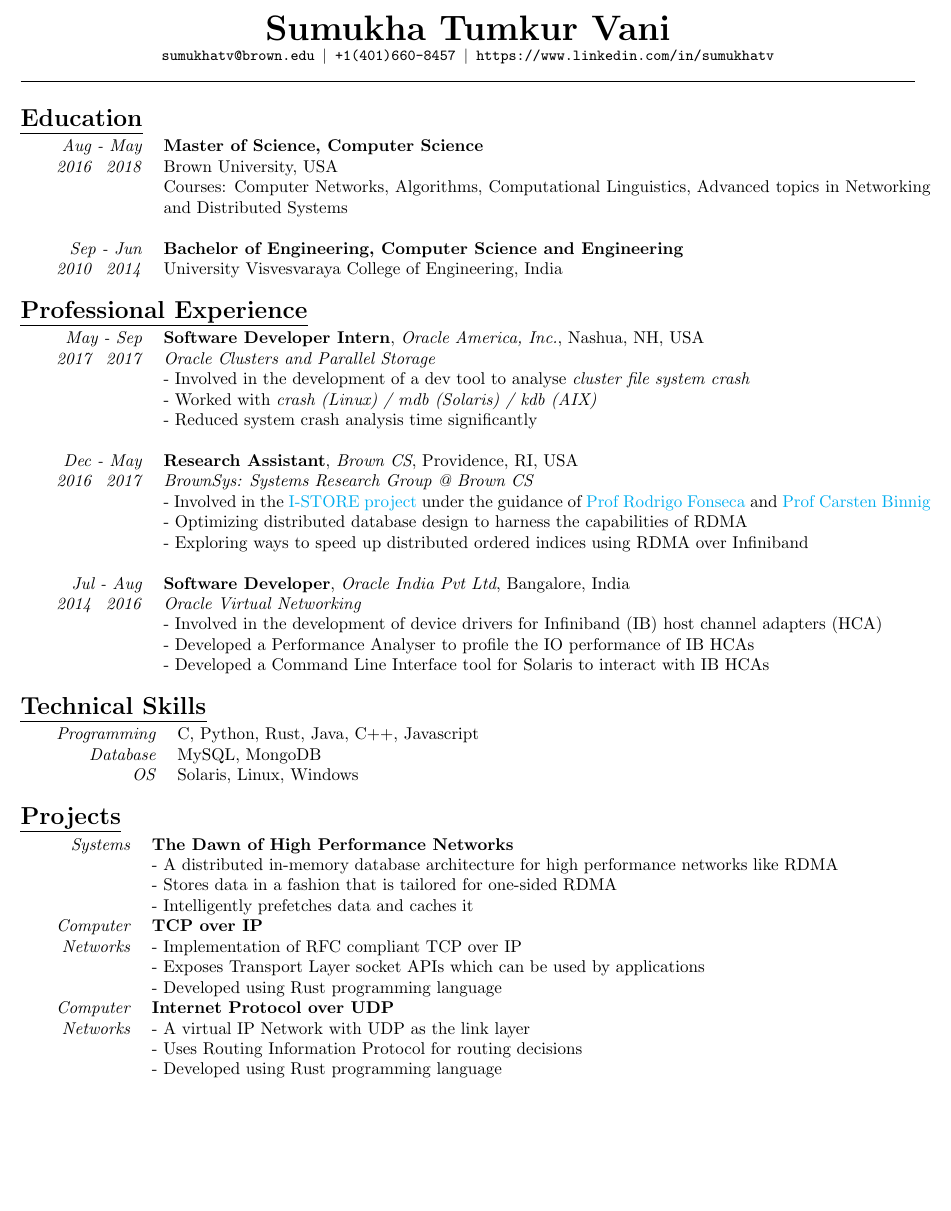
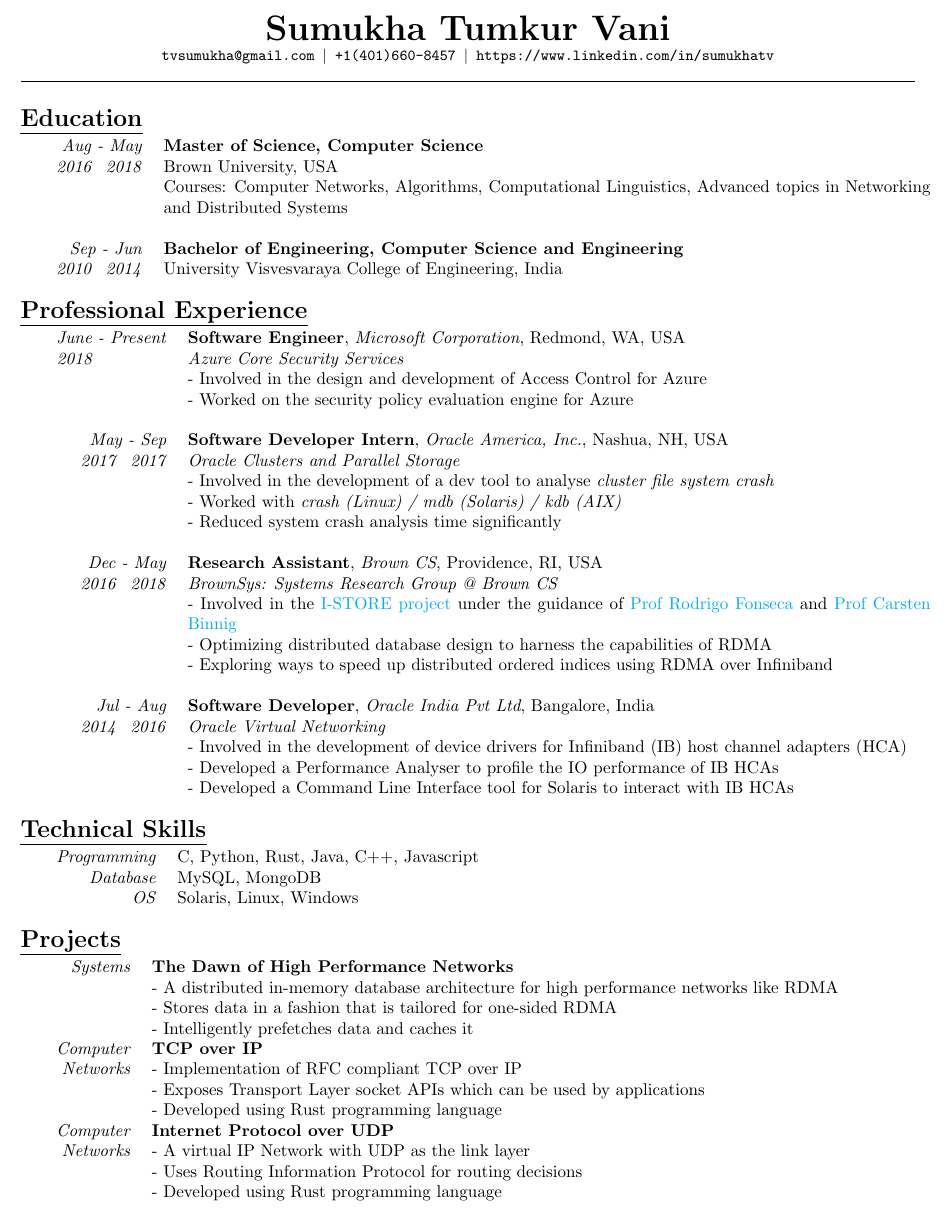
Before and after one commit to sumukhatv/Curriculum-Vitae, a LaTeX CV (Sumukha_TV_CV.tex): part of the page, cut so that both start at the same text, the shorter picture padded with empty space. Compiled offline with pdfLaTeX.

Commit message:
Updating current work details

```diff
--- a/Sumukha_TV_CV.tex
+++ b/Sumukha_TV_CV.tex
@@ -47,7 +47,7 @@
 
 \centerline{\huge{\textbf{Sumukha Tumkur Vani}}}
 
-\centerline{\small{\texttt{sumukhatv@brown.edu $|$
+\centerline{\small{\texttt{tvsumukha@gmail.com $|$
  +1(401)660-8457 $|$ https://www.linkedin.com/in/sumukhatv}}}
 %\rule{\textwidth}{0pt}
 \begin{nscenter}
@@ -68,6 +68,11 @@
 \subsection* {\scshape\Large\uline {Professional Experience}}
 
 \begin{tabularx}{\textwidth}{r X}
+\emph{June - Present} & \textbf{Software Engineer}, \textit{Microsoft Corporation}, Redmond, WA, USA \\
+\emph{2018 \quad \quad \quad \quad} 		& \emph{Azure Core Security Services} \\
+					& - Involved in the design and development of Access Control for Azure \\
+					& - Worked on the security policy evaluation engine for Azure \\
+\\
 \emph{May - Sep} & \textbf{Software Developer Intern}, \textit{Oracle America,
 Inc.}, Nashua, NH, USA \\
 \emph{2017 \enskip 2017}				 & \emph{Oracle Clusters and Parallel Storage}\\
@@ -77,7 +82,7 @@
 					 & - Reduced system crash analysis time significantly \\
 \\
 \emph{Dec - May} & \textbf{Research Assistant}, \textit{Brown CS}, Providence, RI, USA \\
-\emph{2016  \enskip 2017}                & \emph{BrownSys: Systems Research Group @ Brown CS}\\
+\emph{2016  \enskip 2018}                & \emph{BrownSys: Systems Research Group @ Brown CS}\\
                                          & - Involved in the \href{http://binnig.name/?page_id=33}{I-STORE project} under the guidance of \href{http://cs.brown.edu/~rfonseca/}{Prof Rodrigo Fonseca} and \href{http://binnig.name}{Prof Carsten Binnig}\\
 					 & - Optimizing distributed database design to harness the capabilities of RDMA \\
                                          & - Exploring ways to speed up distributed ordered indices using RDMA over Infiniband \\
@@ -124,6 +129,7 @@
                              & - Developed using Rust programming language\\
 \end{tabularx}
 
+\end{document}
 \subsection* {\scshape\LARGE\uline {Awards and Honors}}
 \begin{tabularx}{\textwidth}{r X}
 \emph{Jan 2016} &  \textbf{Best Hack} - The Under25 Summit Hackathon.\\
```
Also changed, not shown: Sumukha_TV_CV.pdf, 1 other file.
